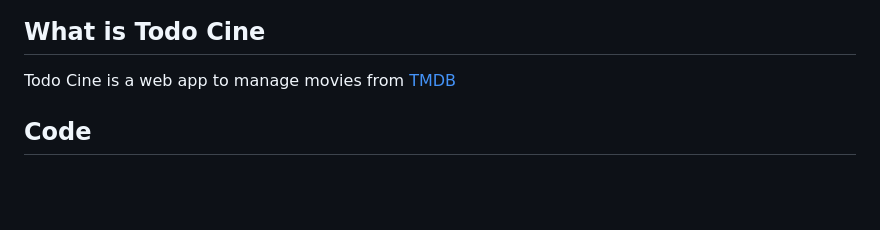
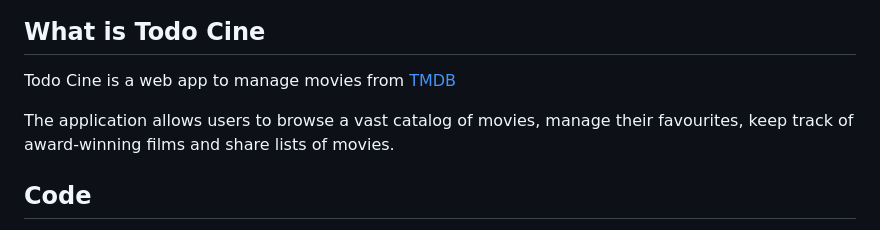
Before and after one commit to abeltran10/todocine_backend, a Markdown page: README.md, the part around the change. Rendered like a GitHub page; blank space fills up the shorter version.

```diff
--- a/README.md
+++ b/README.md
@@ -3,6 +3,8 @@
 ## What is Todo Cine
 
 Todo Cine is a web app to manage movies from [TMDB](https://www.themoviedb.org/)
+
+The application allows users to browse a vast catalog of movies, manage their favourites, keep track of award-winning films and share lists of movies.
 
 ## Code
 
```
